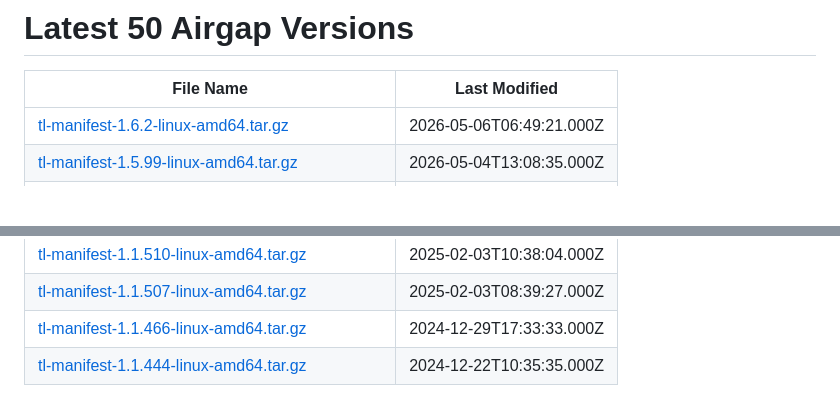
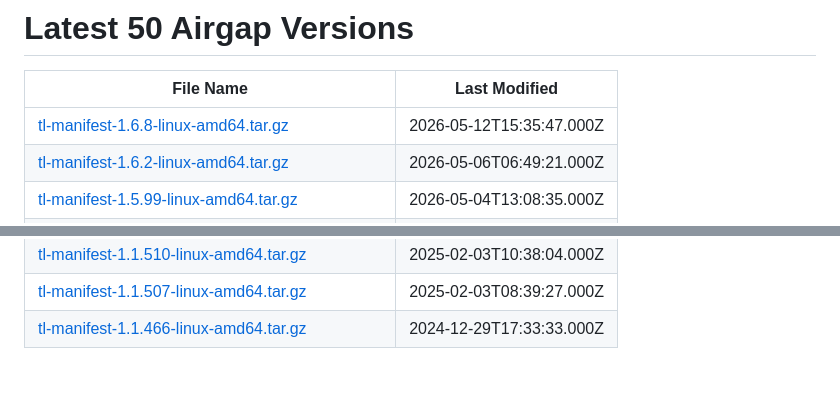
Before and after one commit to tensorleap/helm-charts, a Markdown page: latest_airgap_versions.md, 2 parts joined by grey strips. Rendered like a GitHub page; blank space fills up the shorter version.

Commit message:
Update airgap versions

```diff
--- a/latest_airgap_versions.md
+++ b/latest_airgap_versions.md
@@ -2,6 +2,7 @@
 
 | File Name | Last Modified |
 |-----------|---------------|
+| [tl-manifest-1.6.8-linux-amd64.tar.gz](https://tensorleap-assets.s3.amazonaws.com/airgap-versions/tl-manifest-1.6.8-linux-amd64.tar.gz) | 2026-05-12T15:35:47.000Z |
 | [tl-manifest-1.6.2-linux-amd64.tar.gz](https://tensorleap-assets.s3.amazonaws.com/airgap-versions/tl-manifest-1.6.2-linux-amd64.tar.gz) | 2026-05-06T06:49:21.000Z |
 | [tl-manifest-1.5.99-linux-amd64.tar.gz](https://tensorleap-assets.s3.amazonaws.com/airgap-versions/tl-manifest-1.5.99-linux-amd64.tar.gz) | 2026-05-04T13:08:35.000Z |
 | [tl-manifest-1.5.94-linux-amd64.tar.gz](https://tensorleap-assets.s3.amazonaws.com/airgap-versions/tl-manifest-1.5.94-linux-amd64.tar.gz) | 2026-04-29T13:57:17.000Z |
@@ -51,4 +52,3 @@
 | [tl-manifest-1.1.510-linux-amd64.tar.gz](https://tensorleap-assets.s3.amazonaws.com/airgap-versions/tl-manifest-1.1.510-linux-amd64.tar.gz) | 2025-02-03T10:38:04.000Z |
 | [tl-manifest-1.1.507-linux-amd64.tar.gz](https://tensorleap-assets.s3.amazonaws.com/airgap-versions/tl-manifest-1.1.507-linux-amd64.tar.gz) | 2025-02-03T08:39:27.000Z |
 | [tl-manifest-1.1.466-linux-amd64.tar.gz](https://tensorleap-assets.s3.amazonaws.com/airgap-versions/tl-manifest-1.1.466-linux-amd64.tar.gz) | 2024-12-29T17:33:33.000Z |
-| [tl-manifest-1.1.444-linux-amd64.tar.gz](https://tensorleap-assets.s3.amazonaws.com/airgap-versions/tl-manifest-1.1.444-linux-amd64.tar.gz) | 2024-12-22T10:35:35.000Z |
```
